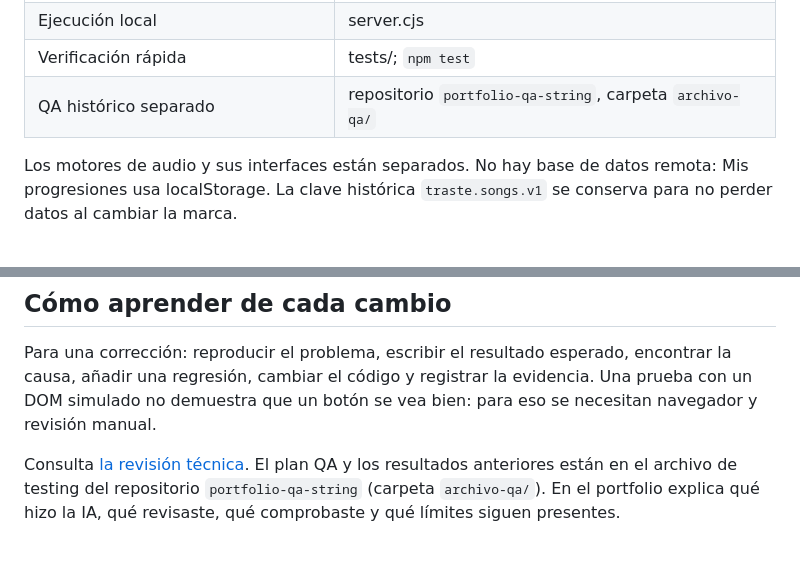
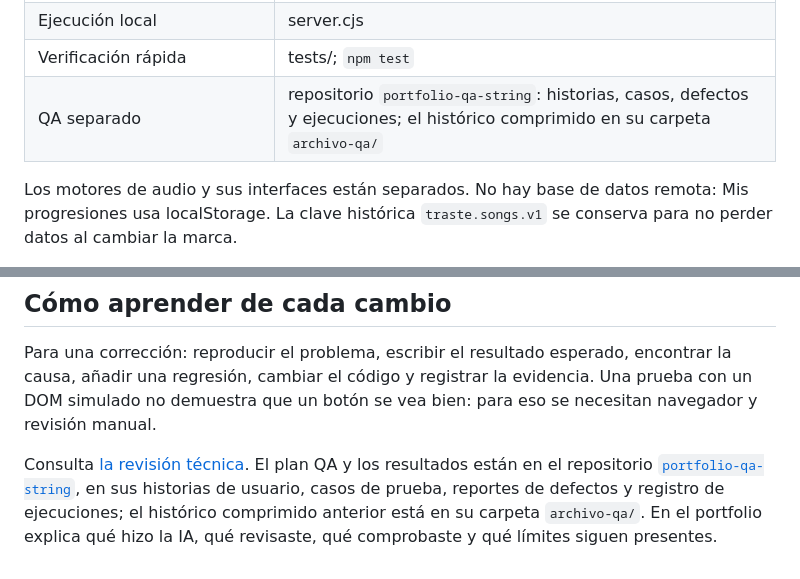
Before and after one commit to nicodelos24/String, a Markdown page: docs/GUIA-DEL-PROYECTO.md, 2 parts joined by grey strips. Drawn GitHub-style.

```diff
--- a/docs/GUIA-DEL-PROYECTO.md
+++ b/docs/GUIA-DEL-PROYECTO.md
@@ -17,7 +17,7 @@ Actualizada el 2026-09-11. String es un proyecto de portfolio desarrollado con a
 | Escucha de notas y metrónomo | note-preview.js, metronome.js |
 | Ejecución local | server.cjs |
 | Verificación rápida | tests/; `npm test` |
-| QA histórico separado | repositorio `portfolio-qa-string`, carpeta `archivo-qa/` |
+| QA separado | repositorio `portfolio-qa-string`: historias, casos, defectos y ejecuciones; el histórico comprimido en su carpeta `archivo-qa/` |
 
 Los motores de audio y sus interfaces están separados. No hay base de datos remota: Mis progresiones usa localStorage. La clave histórica `traste.songs.v1` se conserva para no perder datos al cambiar la marca.
 
@@ -52,4 +52,4 @@ No hay integración continua ni publicación verificadas en esta revisión. Tamp
 
 Para una corrección: reproducir el problema, escribir el resultado esperado, encontrar la causa, añadir una regresión, cambiar el código y registrar la evidencia. Una prueba con un DOM simulado no demuestra que un botón se vea bien: para eso se necesitan navegador y revisión manual.
 
-Consulta [la revisión técnica](REVISION-TECNICA.md). El plan QA y los resultados anteriores están en el archivo de testing del repositorio `portfolio-qa-string` (carpeta `archivo-qa/`). En el portfolio explica qué hizo la IA, qué revisaste, qué comprobaste y qué límites siguen presentes.
+Consulta [la revisión técnica](REVISION-TECNICA.md). El plan QA y los resultados están en el repositorio [`portfolio-qa-string`](https://github.com/nicodelos24/portfolio-qa-string), en sus historias de usuario, casos de prueba, reportes de defectos y registro de ejecuciones; el histórico comprimido anterior está en su carpeta `archivo-qa/`. En el portfolio explica qué hizo la IA, qué revisaste, qué comprobaste y qué límites siguen presentes.
```
Also changed, not shown: README.md (+13 -1 lines).
